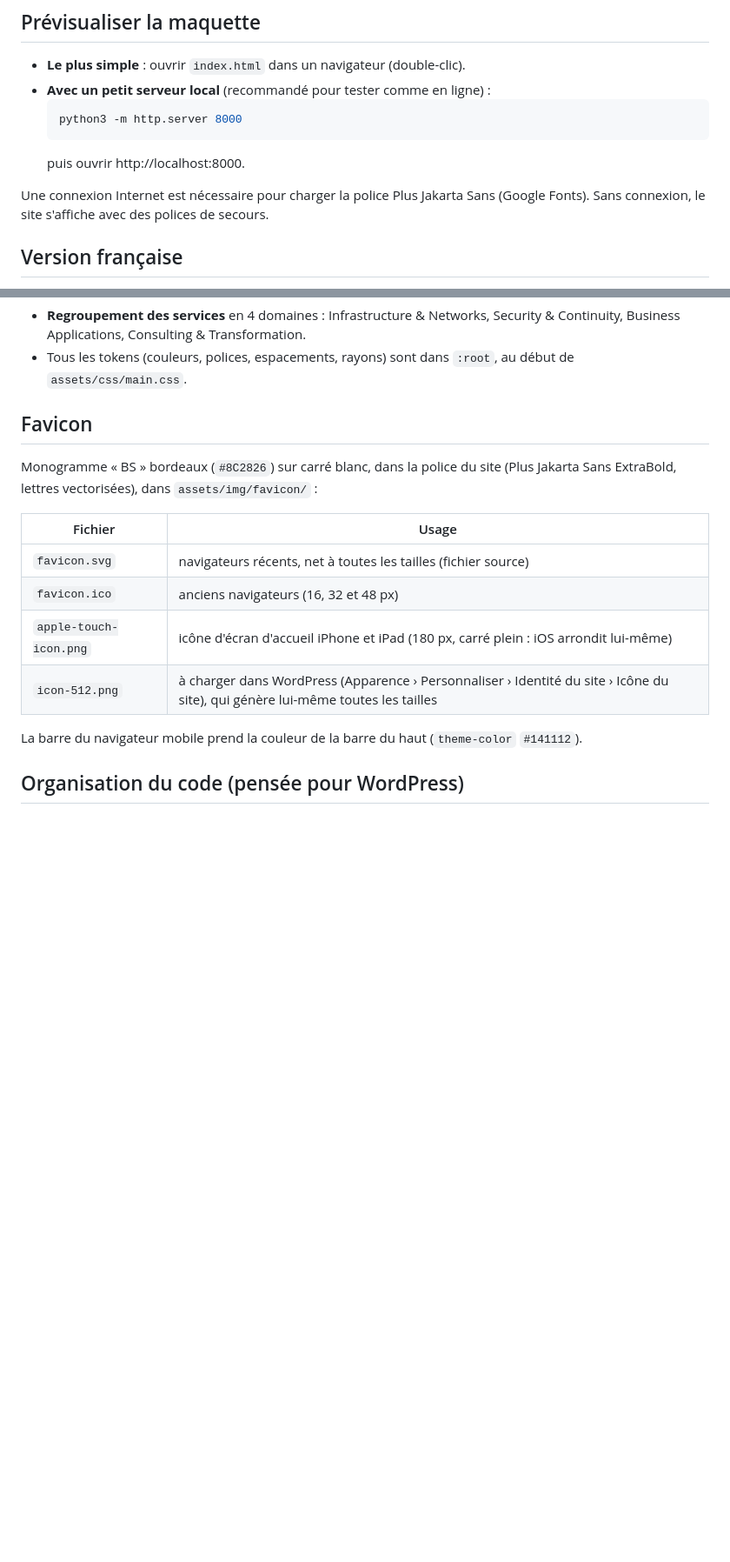
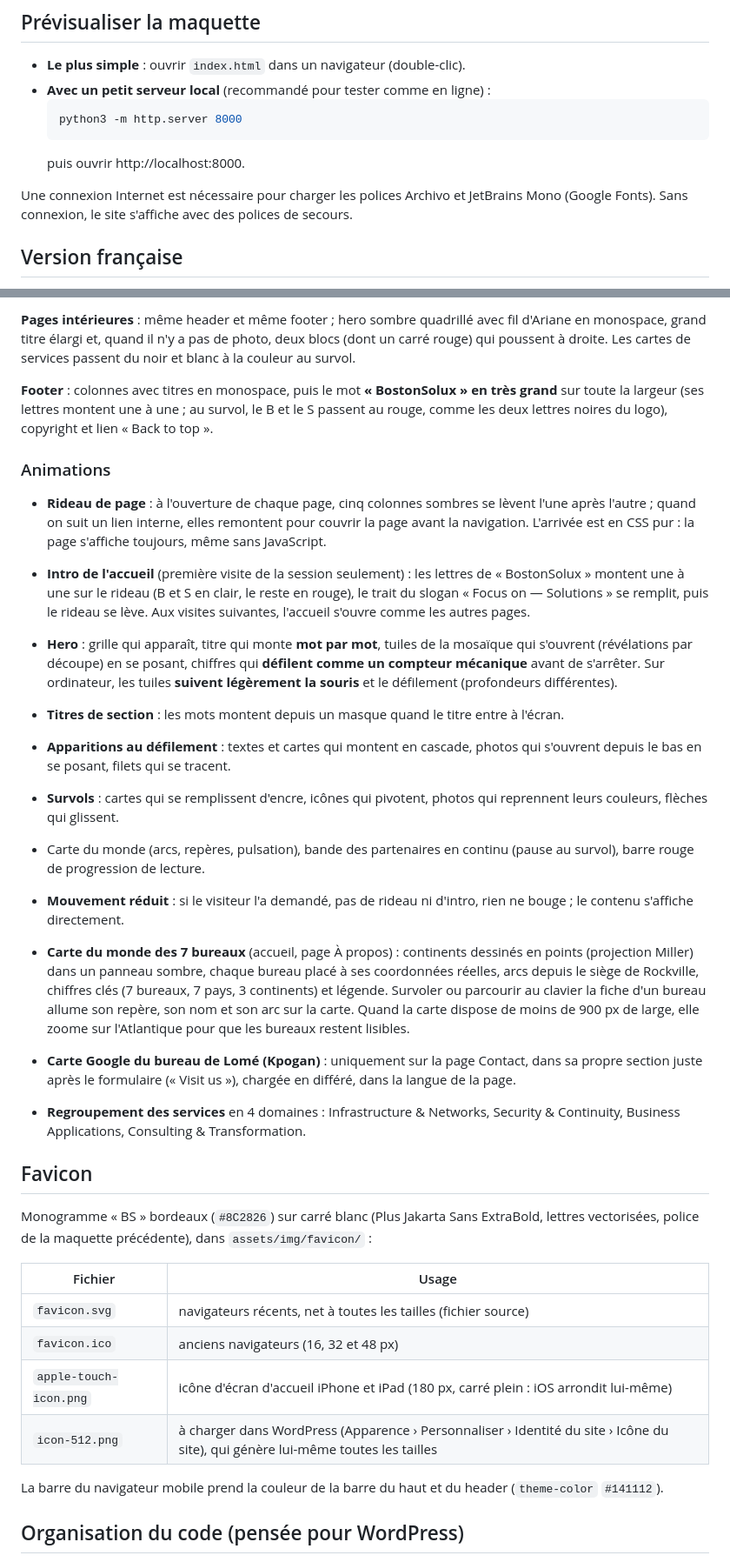
Before and after one commit to Reneghis1999/bostonsolux--refonte, a Markdown page: README.md, 2 parts joined by grey strips. Shown at 87% size. GitHub-like rendering; blank space fills up the shorter version.

Commit message:
docs: README avec la nouvelle direction artistique et les animations
Co-Authored-By: Claude Opus 5.5 <noreply@anthropic.com>
Claude-Session: https://claude.ai/code/session_0169NkQ9VqX2ywCeNuNe3BnF

````diff
--- a/README.md
+++ b/README.md
@@ -11,7 +11,7 @@ Maquette HTML/CSS/JS (vanilla, sans build) de la refonte de [bostonsolux.com](ht
   ```
   puis ouvrir http://localhost:8000.
 
-Une connexion Internet est nécessaire pour charger la police Plus Jakarta Sans (Google Fonts). Sans connexion, le site s'affiche avec des polices de secours.
+Une connexion Internet est nécessaire pour charger les polices Archivo et JetBrains Mono (Google Fonts). Sans connexion, le site s'affiche avec des polices de secours.
 
 ## Version française
 
@@ -91,9 +93,25 @@ Inspirée du style de la page d'accueil de CinetPay, adaptée à l'identité Bos
+**Pages intérieures** : même header et même footer ; hero sombre quadrillé avec fil d'Ariane en monospace, grand titre élargi et, quand il n'y a pas de photo, deux blocs (dont un carré rouge) qui poussent à droite. Les cartes de services passent du noir et blanc à la couleur au survol.
+
+**Footer** : colonnes avec titres en monospace, puis le mot **« BostonSolux » en très grand** sur toute la largeur (ses lettres montent une à une ; au survol, le B et le S passent au rouge, comme les deux lettres noires du logo), copyright et lien « Back to top ».
+
+### Animations
+
+- **Rideau de page** : à l'ouverture de chaque page, cinq colonnes sombres se lèvent l'une après l'autre ; quand on suit un lien interne, elles remontent pour couvrir la page avant la navigation. L'arrivée est en CSS pur : la page s'affiche toujours, même sans JavaScript.
+- **Intro de l'accueil** (première visite de la session seulement) : les lettres de « BostonSolux » montent une à une sur le rideau (B et S en clair, le reste en rouge), le trait du slogan « Focus on — Solutions » se remplit, puis le rideau se lève. Aux visites suivantes, l'accueil s'ouvre comme les autres pages.
+- **Hero** : grille qui apparaît, titre qui monte **mot par mot**, tuiles de la mosaïque qui s'ouvrent (révélations par découpe) en se posant, chiffres qui **défilent comme un compteur mécanique** avant de s'arrêter. Sur ordinateur, les tuiles **suivent légèrement la souris** et le défilement (profondeurs différentes).
+- **Titres de section** : les mots montent depuis un masque quand le titre entre à l'écran.
+- **Apparitions au défilement** : textes et cartes qui montent en cascade, photos qui s'ouvrent depuis le bas en se posant, filets qui se tracent.
+- **Survols** : cartes qui se remplissent d'encre, icônes qui pivotent, photos qui reprennent leurs couleurs, flèches qui glissent.
+- Carte du monde (arcs, repères, pulsation), bande des partenaires en continu (pause au survol), barre rouge de progression de lecture.
+- **Mouvement réduit** : si le visiteur l'a demandé, pas de rideau ni d'intro, rien ne bouge ; le contenu s'affiche directement.
+
+- **Carte du monde des 7 bureaux** (accueil, page À propos) : continents dessinés en points (projection Miller) dans un panneau sombre, chaque bureau placé à ses coordonnées réelles, arcs depuis le siège de Rockville, chiffres clés (7 bureaux, 7 pays, 3 continents) et légende. Survoler ou parcourir au clavier la fiche d'un bureau allume son repère, son nom et son arc sur la carte. Quand la carte dispose de moins de 900 px de large, elle zoome sur l'Atlantique pour que les bureaux restent lisibles.
+- **Carte Google du bureau de Lomé (Kpogan)** : uniquement sur la page Contact, dans sa propre section juste après le formulaire (« Visit us »), chargée en différé, dans la langue de la page.
 - **Regroupement des services** en 4 domaines : Infrastructure & Networks, Security & Continuity, Business Applications, Consulting & Transformation.
-- Tous les tokens (couleurs, polices, espacements, rayons) sont dans `:root`, au début de `assets/css/main.css`.
 
 ## Favicon
 
-Monogramme « BS » bordeaux (`#8C2826`) sur carré blanc, dans la police du site (Plus Jakarta Sans ExtraBold, lettres vectorisées), dans `assets/img/favicon/` :
+Monogramme « BS » bordeaux (`#8C2826`) sur carré blanc (Plus Jakarta Sans ExtraBold, lettres vectorisées, police de la maquette précédente), dans `assets/img/favicon/` :
 
 | Fichier | Usage |
 |---|---|
@@ -102,7 +120,7 @@ Monogramme « BS » bordeaux (`#8C2826`) sur carré blanc, dans la police du sit
 | `apple-touch-icon.png` | icône d'écran d'accueil iPhone et iPad (180 px, carré plein : iOS arrondit lui-même) |
 | `icon-512.png` | à charger dans WordPress (Apparence › Personnaliser › Identité du site › Icône du site), qui génère lui-même toutes les tailles |
 
-La barre du navigateur mobile prend la couleur de la barre du haut (`theme-color` `#141112`).
+La barre du navigateur mobile prend la couleur de la barre du haut et du header (`theme-color` `#141112`).
 
 ## Organisation du code (pensée pour WordPress)
 
````
Also changed, not shown: other parts of README.md (+34 -30 lines).
